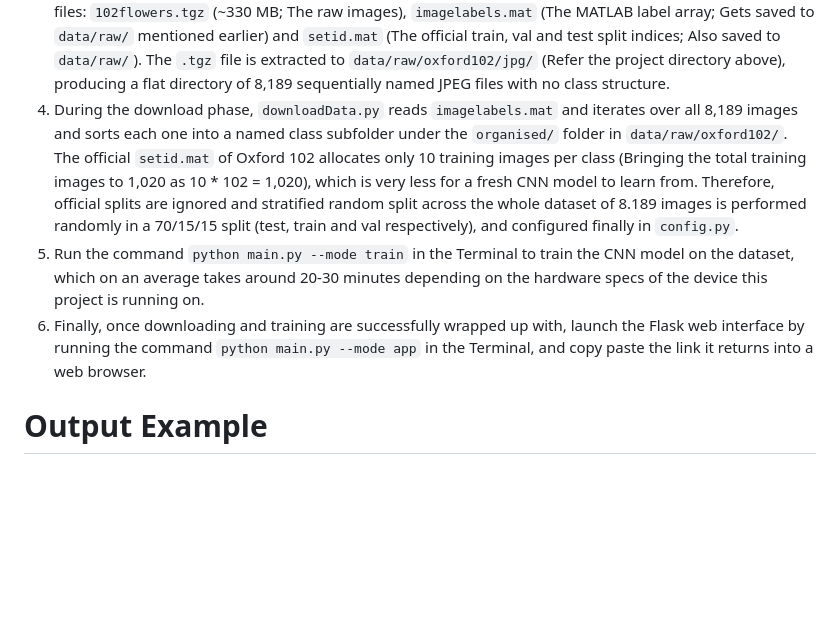
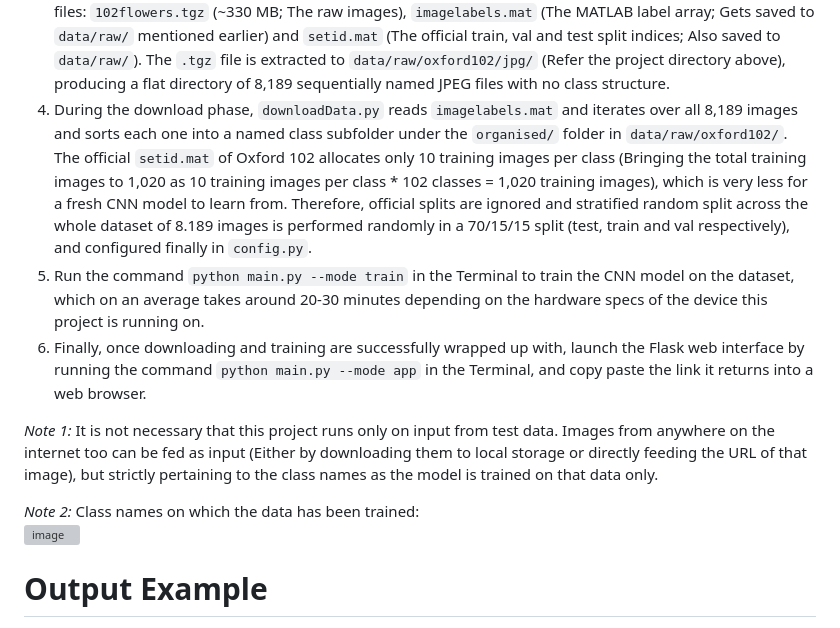
Before and after one commit to MIXRMA/mlFlowerClassification, a Markdown page: readme.md, the part around the change. Rendered like a GitHub page; blank space fills up the shorter version; grey boxes are pictures that could not be loaded.

````diff
--- a/readme.md
+++ b/readme.md
@@ -25,9 +25,14 @@ In this project, a custom CNN model is used as the training model. It is built f
 1. Add all the files and folders exactly in the same order as the image of the project directory that I have attached above (Except the ```raw/``` folder under ```data/```, leave just that one empty; Explained in Point 3). Once that is taken care of, add an empty ```__init__.py``` file in the ```augment/```, ```models/```, ```train/``` and ```evaluate/``` folders.
 2. Set up the virtual environment (```venv```) for this project in the Terminal and install the libraries by running the command ```pip install -r requirements.txt```.
 3. Run the command ```python main.py --mode download```. On running this, ```downloadData.py``` will fetch three files: ```102flowers.tgz``` (~330 MB; The raw images), ```imagelabels.mat``` (The MATLAB label array; Gets saved to ```data/raw/``` mentioned earlier) and ```setid.mat``` (The official train, val and test split indices; Also saved to ```data/raw/```). The ```.tgz``` file is extracted to ```data/raw/oxford102/jpg/``` (Refer the project directory above), producing a flat directory of 8,189 sequentially named JPEG files with no class structure.
-4. During the download phase, ```downloadData.py``` reads ```imagelabels.mat``` and iterates over all 8,189 images and sorts each one into a named class subfolder under the ```organised/``` folder in ```data/raw/oxford102/```. The official ```setid.mat``` of Oxford 102 allocates only 10 training images per class (Bringing the total training images to 1,020 as 10 * 102 = 1,020), which is very less for a fresh CNN model to learn from. Therefore, official splits are ignored and stratified random split across the whole dataset of 8.189 images is performed randomly in a 70/15/15 split (test, train and val respectively), and configured finally in ```config.py```.
+4. During the download phase, ```downloadData.py``` reads ```imagelabels.mat``` and iterates over all 8,189 images and sorts each one into a named class subfolder under the ```organised/``` folder in ```data/raw/oxford102/```. The official ```setid.mat``` of Oxford 102 allocates only 10 training images per class (Bringing the total training images to 1,020 as 10 training images per class * 102 classes = 1,020 training images), which is very less for a fresh CNN model to learn from. Therefore, official splits are ignored and stratified random split across the whole dataset of 8.189 images is performed randomly in a 70/15/15 split (test, train and val respectively), and configured finally in ```config.py```.
 5. Run the command ```python main.py --mode train``` in the Terminal to train the CNN model on the dataset, which on an average takes around 20-30 minutes depending on the hardware specs of the device this project is running on.
 6. Finally, once downloading and training are successfully wrapped up with, launch the Flask web interface by running the command ```python main.py --mode app``` in the Terminal, and copy paste the link it returns into a web browser.
 
+*Note 1:* It is not necessary that this project runs only on input from test data. Images from anywhere on the internet too can be fed as input (Either by downloading them to local storage or directly feeding the URL of that image), but strictly pertaining to the class names as the model is trained on that data only.
+
+*Note 2:* Class names on which the data has been trained:\
+<img width="786" height="575" alt="image" src="https://github.com/user-attachments/assets/42af71a7-9db0-4656-827a-682b47bcacbf"/>
+
 # Output Example
 <img width="477" height="766" alt="3 Upload FIle" src="https://github.com/user-attachments/assets/cd152149-b8c2-490f-a7f8-72642efe1768"/>
````
